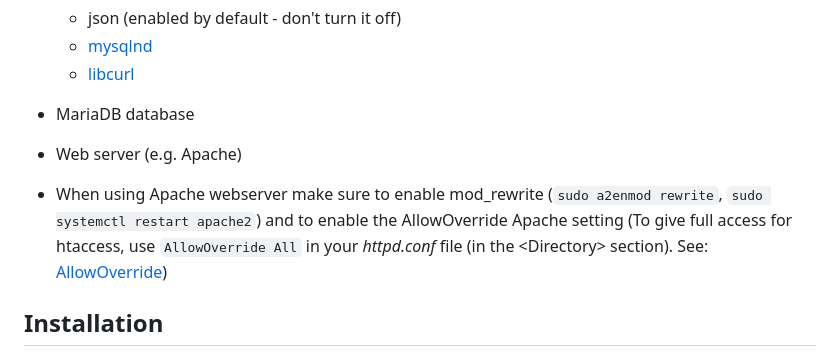
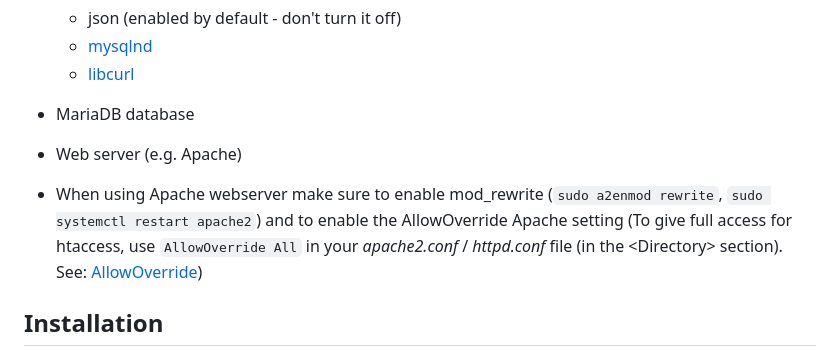
Before and after one commit to Pierre808/AGB-Leihgaben-Verwaltung, a Markdown page: README.md, the part around the change printed below. GitHub-like rendering.

```diff
--- a/README.md
+++ b/README.md
@@ -30,7 +31,7 @@ To facilitate this, a barcode is attached to every item loaned to students. Idea
 
 - MariaDB database
 - Web server (e.g. Apache)
-- When using Apache webserver make sure to enable mod_rewrite (`sudo a2enmod rewrite`, `sudo systemctl restart apache2`) and to enable the AllowOverride Apache setting (To give full access for htaccess, use `AllowOverride All` in your _httpd.conf_ file (in the \<Directory> section). See: [AllowOverride](https://httpd.apache.org/docs/2.2/mod/core.html#allowoverride))
+- When using Apache webserver make sure to enable mod_rewrite (`sudo a2enmod rewrite`, `sudo systemctl restart apache2`) and to enable the AllowOverride Apache setting (To give full access for htaccess, use `AllowOverride All` in your _apache2.conf_ / _httpd.conf_ file (in the \<Directory> section). See: [AllowOverride](https://httpd.apache.org/docs/2.2/mod/core.html#allowoverride))
 
 ## Installation
 
```
Also changed, not shown: other parts of README.md (+1 -0 lines).
